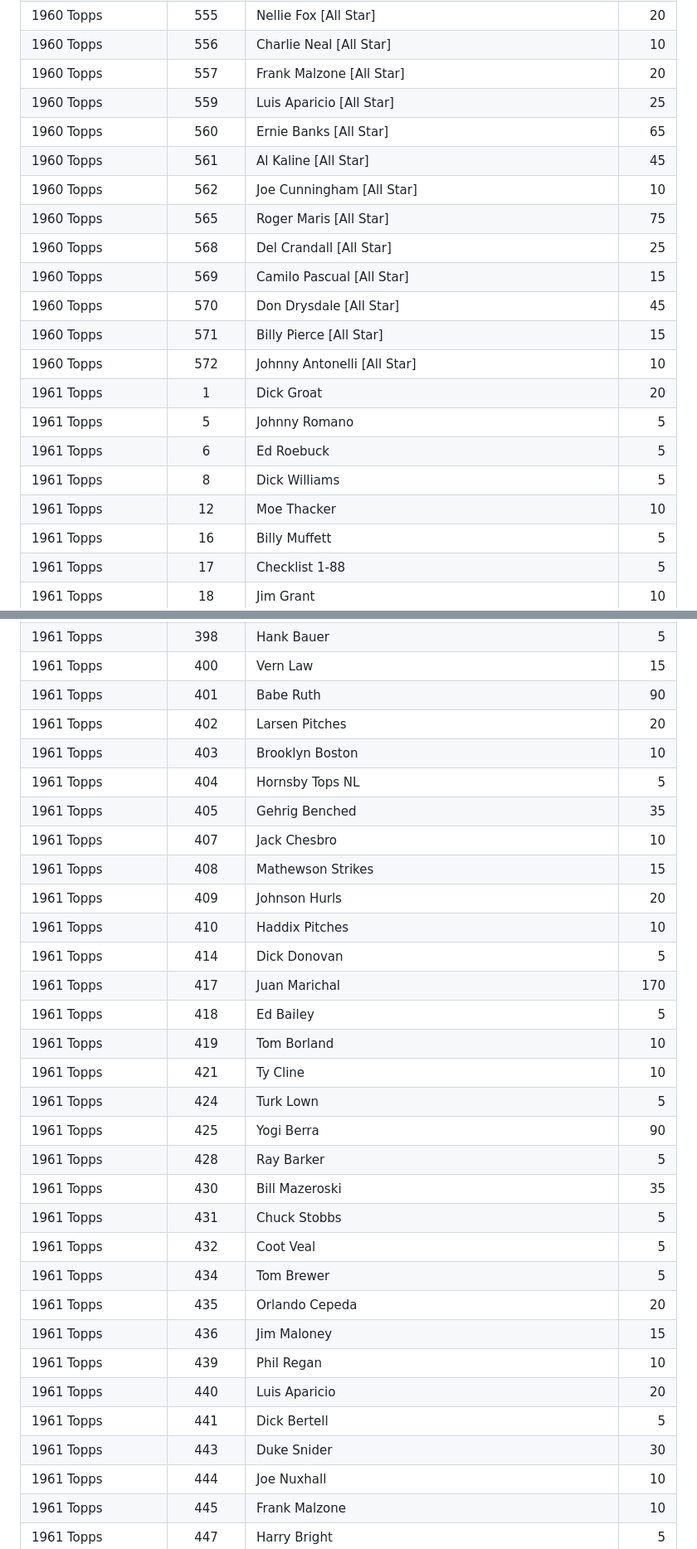
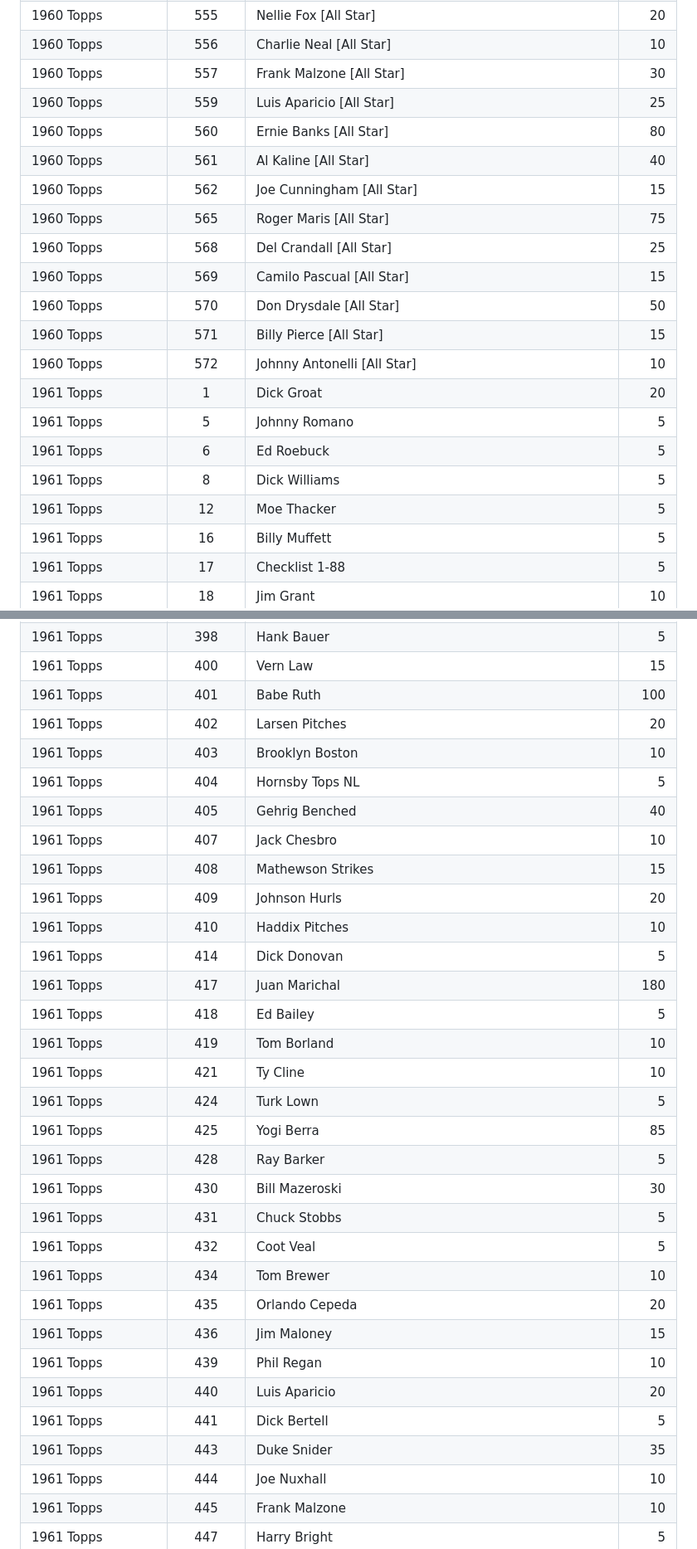
Before and after one commit to zpneal/vintage_baseball_cards, a Markdown page: contents/inventory.md, 2 parts joined by grey strips. Shown at 83% size. Rendered like a GitHub page.

```diff
--- a/contents/inventory.md
+++ b/contents/inventory.md
@@ -330,22 +330,22 @@
 |1960 Topps              |    554|Willie McCovey [All Star]                                                 |    65|
 |1960 Topps              |    555|Nellie Fox [All Star]                                                     |    20|
 |1960 Topps              |    556|Charlie Neal [All Star]                                                   |    10|
-|1960 Topps              |    557|Frank Malzone [All Star]                                                  |    20|
+|1960 Topps              |    557|Frank Malzone [All Star]                                                  |    30|
 |1960 Topps              |    559|Luis Aparicio [All Star]                                                  |    25|
-|1960 Topps              |    560|Ernie Banks [All Star]                                                    |    65|
-|1960 Topps              |    561|Al Kaline [All Star]                                                      |    45|
-|1960 Topps              |    562|Joe Cunningham [All Star]                                                 |    10|
+|1960 Topps              |    560|Ernie Banks [All Star]                                                    |    80|
+|1960 Topps              |    561|Al Kaline [All Star]                                                      |    40|
+|1960 Topps              |    562|Joe Cunningham [All Star]                                                 |    15|
 |1960 Topps              |    565|Roger Maris [All Star]                                                    |    75|
 |1960 Topps              |    568|Del Crandall [All Star]                                                   |    25|
 |1960 Topps              |    569|Camilo Pascual [All Star]                                                 |    15|
-|1960 Topps              |    570|Don Drysdale [All Star]                                                   |    45|
+|1960 Topps              |    570|Don Drysdale [All Star]                                                   |    50|
 |1960 Topps              |    571|Billy Pierce [All Star]                                                   |    15|
 |1960 Topps              |    572|Johnny Antonelli [All Star]                                               |    10|
 |1961 Topps              |      1|Dick Groat                                                                |    20|
 |1961 Topps              |      5|Johnny Romano                                                             |     5|
 |1961 Topps              |      6|Ed Roebuck                                                                |     5|
 |1961 Topps              |      8|Dick Williams                                                             |     5|
-|1961 Topps              |     12|Moe Thacker                                                               |    10|
+|1961 Topps              |     12|Moe Thacker                                                               |     5|
 |1961 Topps              |     16|Billy Muffett                                                             |     5|
 |1961 Topps              |     17|Checklist 1-88                                                            |     5|
 |1961 Topps              |     18|Jim Grant                                                                 |    10|
@@ -539,33 +539,33 @@
 |1961 Topps              |    396|Bob Aspromonte                                                            |    10|
 |1961 Topps              |    398|Hank Bauer                                                                |     5|
 |1961 Topps              |    400|Vern Law                                                                  |    15|
-|1961 Topps              |    401|Babe Ruth                                                                 |    90|
+|1961 Topps              |    401|Babe Ruth                                                                 |   100|
 |1961 Topps              |    402|Larsen Pitches                                                            |    20|
 |1961 Topps              |    403|Brooklyn Boston                                                           |    10|
 |1961 Topps              |    404|Hornsby Tops NL                                                           |     5|
-|1961 Topps              |    405|Gehrig Benched                                                            |    35|
+|1961 Topps              |    405|Gehrig Benched                                                            |    40|
 |1961 Topps              |    407|Jack Chesbro                                                              |    10|
 |1961 Topps              |    408|Mathewson Strikes                                                         |    15|
 |1961 Topps              |    409|Johnson Hurls                                                             |    20|
 |1961 Topps              |    410|Haddix Pitches                                                            |    10|
 |1961 Topps              |    414|Dick Donovan                                                              |     5|
-|1961 Topps              |    417|Juan Marichal                                                             |   170|
+|1961 Topps              |    417|Juan Marichal                                                             |   180|
 |1961 Topps              |    418|Ed Bailey                                                                 |     5|
 |1961 Topps              |    419|Tom Borland                                                               |    10|
 |1961 Topps              |    421|Ty Cline                                                                  |    10|
 |1961 Topps              |    424|Turk Lown                                                                 |     5|
-|1961 Topps              |    425|Yogi Berra                                                                |    90|
+|1961 Topps              |    425|Yogi Berra                                                                |    85|
 |1961 Topps              |    428|Ray Barker                                                                |     5|
-|1961 Topps              |    430|Bill Mazeroski                                                            |    35|
+|1961 Topps              |    430|Bill Mazeroski                                                            |    30|
 |1961 Topps              |    431|Chuck Stobbs                                                              |     5|
 |1961 Topps              |    432|Coot Veal                                                                 |     5|
-|1961 Topps              |    434|Tom Brewer                                                                |     5|
+|1961 Topps              |    434|Tom Brewer                                                                |    10|
 |1961 Topps              |    435|Orlando Cepeda                                                            |    20|
 |1961 Topps              |    436|Jim Maloney                                                               |    15|
 |1961 Topps              |    439|Phil Regan                                                                |    10|
 |1961 Topps              |    440|Luis Aparicio                                                             |    20|
 |1961 Topps              |    441|Dick Bertell                                                              |     5|
-|1961 Topps              |    443|Duke Snider                                                               |    30|
+|1961 Topps              |    443|Duke Snider                                                               |    35|
 |1961 Topps              |    444|Joe Nuxhall                                                               |    10|
 |1961 Topps              |    445|Frank Malzone                                                             |    10|
 |1961 Topps              |    447|Harry Bright                                                              |     5|
```
Also changed, not shown: other parts of contents/inventory.md (+93 -97 lines).
